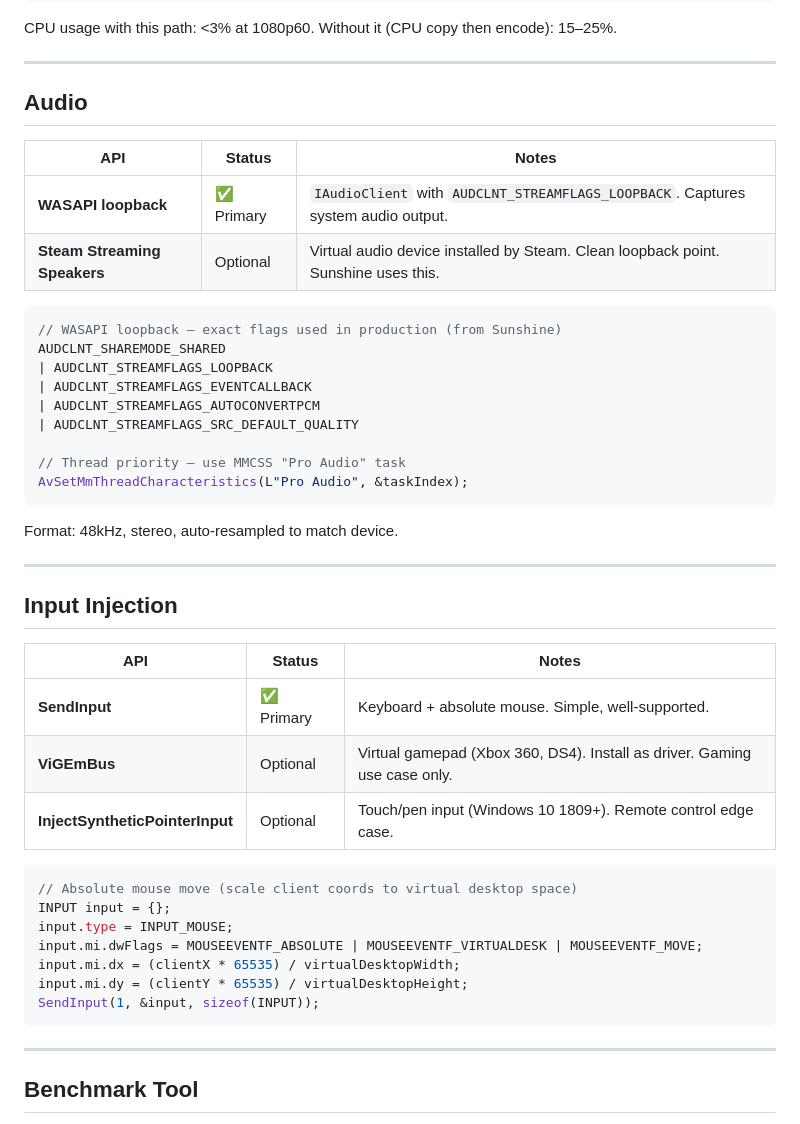
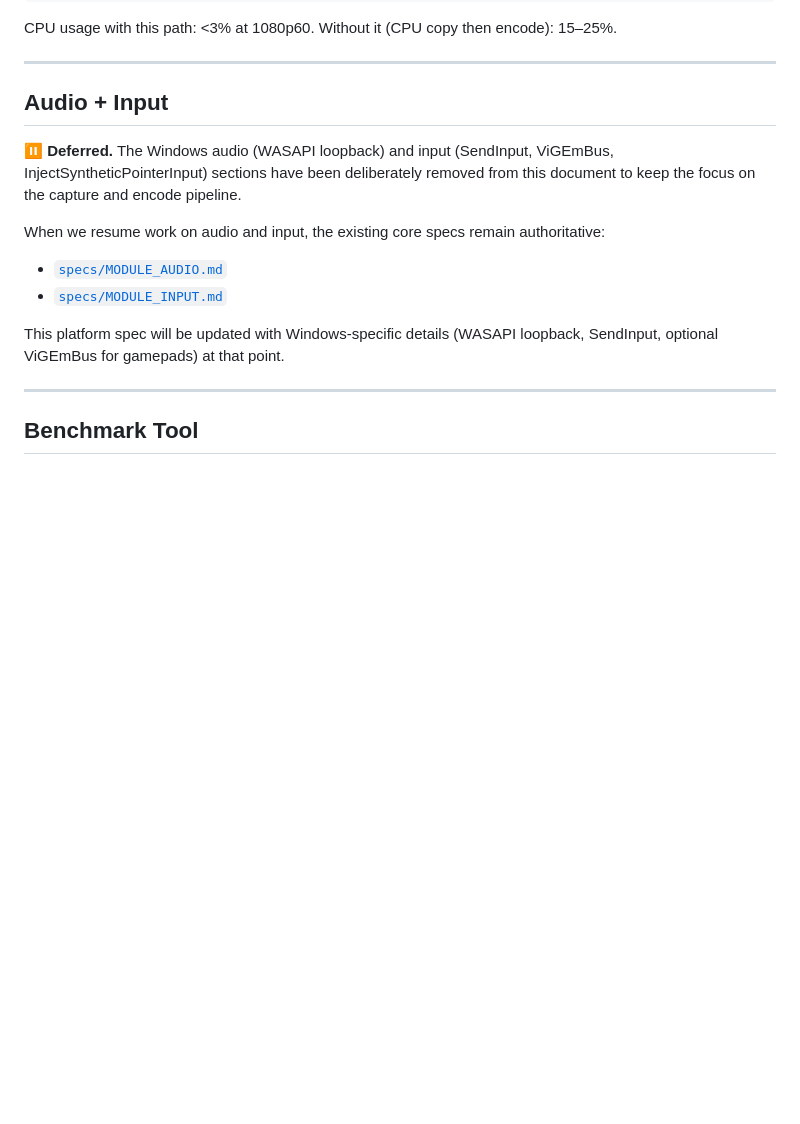
Before and after one commit to asymysh/featherdesk, a Markdown page: ADD-ON-SPECS/Windows/WINDOWS_SPEC.md, the part around the change. GitHub-like rendering; blank space fills up the shorter version.

````diff
--- a/ADD-ON-SPECS/Windows/WINDOWS_SPEC.md
+++ b/ADD-ON-SPECS/Windows/WINDOWS_SPEC.md
@@ -132,46 +132,18 @@ CPU usage with this path: <3% at 1080p60. Without it (CPU copy then encode): 15
 
 ---
 
-## Audio
+## Audio + Input
 
-| API | Status | Notes |
-|-----|--------|-------|
-| **WASAPI loopback** | ✅ Primary | `IAudioClient` with `AUDCLNT_STREAMFLAGS_LOOPBACK`. Captures system audio output. |
-| **Steam Streaming Speakers** | Optional | Virtual audio device installed by Steam. Clean loopback point. Sunshine uses this. |
+⏸️ **Deferred.** The Windows audio (WASAPI loopback) and input (SendInput, ViGEmBus,
+InjectSyntheticPointerInput) sections have been deliberately removed from this
+document to keep the focus on the capture and encode pipeline.
 
-```cpp
-// WASAPI loopback — exact flags used in production (from Sunshine)
-AUDCLNT_SHAREMODE_SHARED
-| AUDCLNT_STREAMFLAGS_LOOPBACK
-| AUDCLNT_STREAMFLAGS_EVENTCALLBACK
-| AUDCLNT_STREAMFLAGS_AUTOCONVERTPCM
-| AUDCLNT_STREAMFLAGS_SRC_DEFAULT_QUALITY
+When we resume work on audio and input, the existing core specs remain authoritative:
+- [`specs/MODULE_AUDIO.md`](../../specs/MODULE_AUDIO.md)
+- [`specs/MODULE_INPUT.md`](../../specs/MODULE_INPUT.md)
 
-// Thread priority — use MMCSS "Pro Audio" task
-AvSetMmThreadCharacteristics(L"Pro Audio", &taskIndex);
-```
-
-Format: 48kHz, stereo, auto-resampled to match device.
-
----
-
-## Input Injection
-
-| API | Status | Notes |
-|-----|--------|-------|
-| **SendInput** | ✅ Primary | Keyboard + absolute mouse. Simple, well-supported. |
-| **ViGEmBus** | Optional | Virtual gamepad (Xbox 360, DS4). Install as driver. Gaming use case only. |
-| **InjectSyntheticPointerInput** | Optional | Touch/pen input (Windows 10 1809+). Remote control edge case. |
-
-```cpp
-// Absolute mouse move (scale client coords to virtual desktop space)
-INPUT input = {};
-input.type = INPUT_MOUSE;
-input.mi.dwFlags = MOUSEEVENTF_ABSOLUTE | MOUSEEVENTF_VIRTUALDESK | MOUSEEVENTF_MOVE;
-input.mi.dx = (clientX * 65535) / virtualDesktopWidth;
-input.mi.dy = (clientY * 65535) / virtualDesktopHeight;
-SendInput(1, &input, sizeof(INPUT));
-```
+This platform spec will be updated with Windows-specific details (WASAPI loopback,
+SendInput, optional ViGEmBus for gamepads) at that point.
 
 ---
 
````
Also changed, not shown: ADD-ON-SPECS/Linux/LINUX_SPEC.md (+14 -45 lines), ADD-ON-SPECS/macOS/MACOS_SPEC.md (+10 -29 lines).
